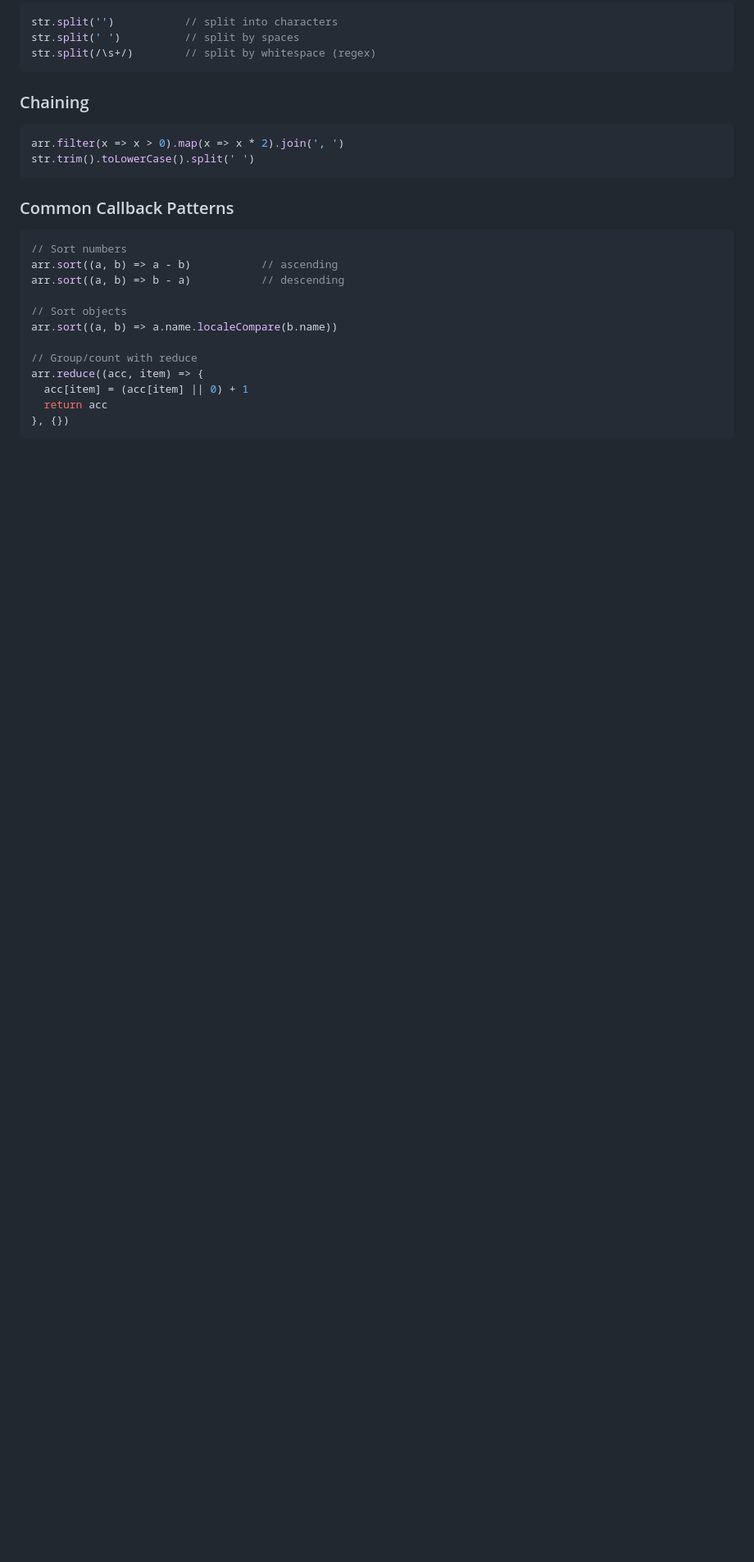
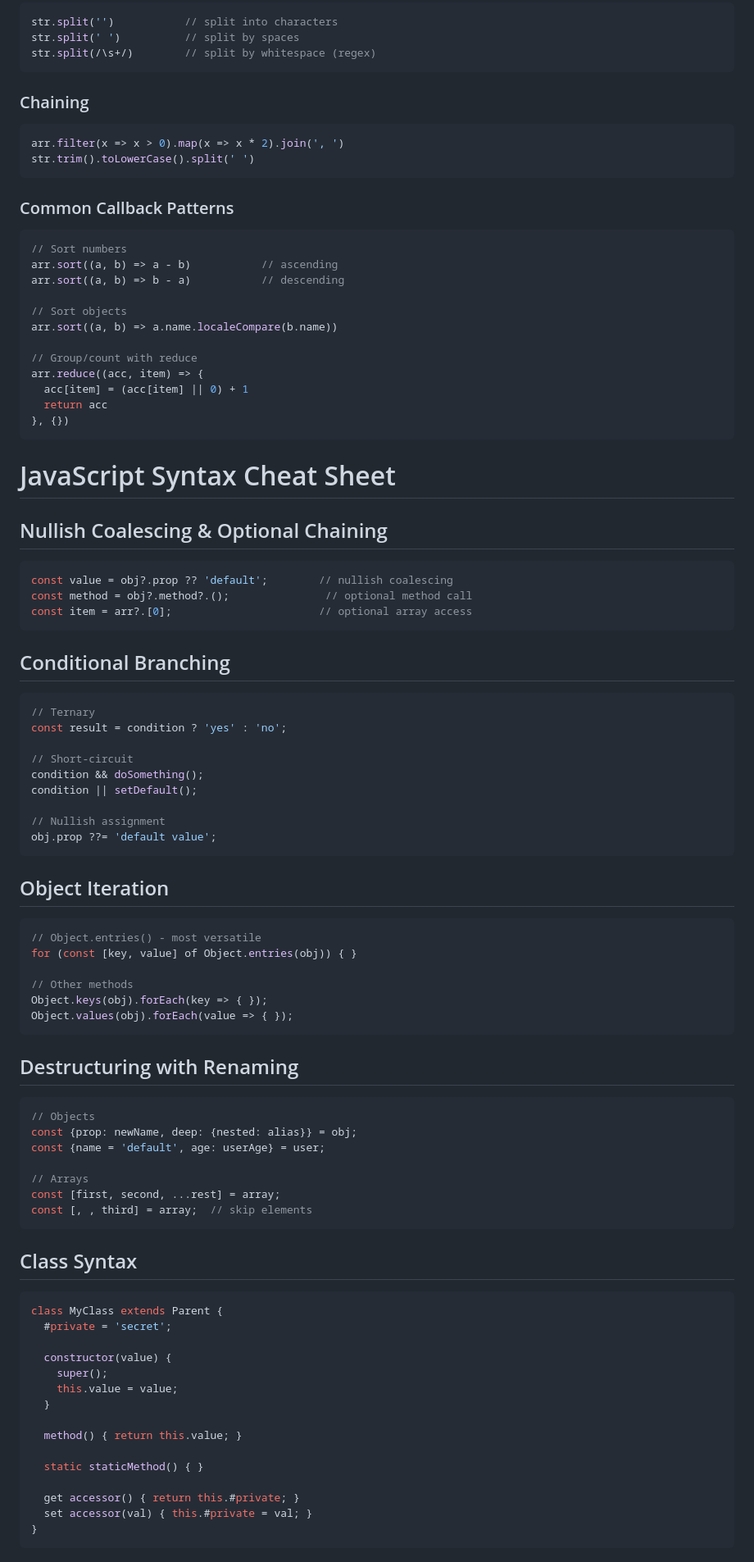
Before and after one commit to aliunwala/personal-cheat-sheets, a Markdown page: javascript/JavaScript Array & String Methods Cheat Sheet.md, the part around one of its changes. Shown at 82% size. Rendered like a GitHub page; blank space fills up the shorter version.

````diff
--- a/javascript/JavaScript Array & String Methods Cheat Sheet.md
+++ b/javascript/JavaScript Array & String Methods Cheat Sheet.md
@@ -119,3 +119,66 @@ arr.reduce((acc, item) => {
   return acc
 }, {})
 ```
+
+# JavaScript Syntax Cheat Sheet
+
+## Nullish Coalescing & Optional Chaining
+```js
+const value = obj?.prop ?? 'default';        // nullish coalescing
+const method = obj?.method?.();               // optional method call
+const item = arr?.[0];                       // optional array access
+```
+
+## Conditional Branching
+```js
+// Ternary
+const result = condition ? 'yes' : 'no';
+
+// Short-circuit
+condition && doSomething();
+condition || setDefault();
+
+// Nullish assignment
+obj.prop ??= 'default value';
+```
+
+## Object Iteration
+```js
+// Object.entries() - most versatile
+for (const [key, value] of Object.entries(obj)) { }
+
+// Other methods
+Object.keys(obj).forEach(key => { });
+Object.values(obj).forEach(value => { });
+```
+
+## Destructuring with Renaming
+```js
+// Objects
+const {prop: newName, deep: {nested: alias}} = obj;
+const {name = 'default', age: userAge} = user;
+
+// Arrays
+const [first, second, ...rest] = array;
+const [, , third] = array;  // skip elements
+```
+
+## Class Syntax
+```js
+class MyClass extends Parent {
+  #private = 'secret';
+
+  constructor(value) {
+    super();
+    this.value = value;
+  }
+
+  method() { return this.value; }
+
+  static staticMethod() { }
+
+  get accessor() { return this.#private; }
+  set accessor(val) { this.#private = val; }
+}
+```
+
````
Also changed, not shown: other parts of javascript/JavaScript Array & String Methods Cheat Sheet.md (+146 -1 lines).
